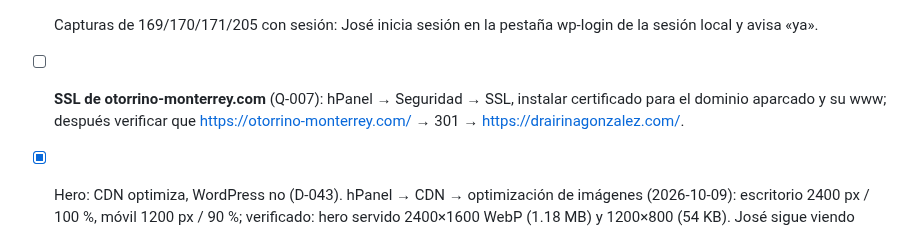
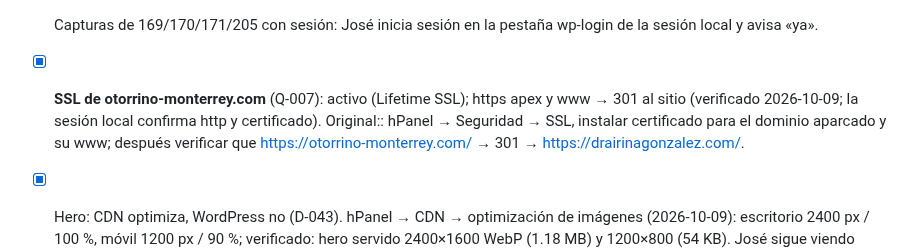
Before and after one commit to bellorin-apps/Irinaweb, a Markdown page: NEXT.md, the part around the change. Drawn GitHub-style.

Commit message:
Q-007: SSL del dominio aparcado activo y 301 por https verificada
Co-Authored-By: Claude Fable 5.1 <noreply@anthropic.com>
Claude-Session: https://claude.ai/code/session_01P2pMHfo6sjjDF1P9dmdq9w

```diff
--- a/NEXT.md
+++ b/NEXT.md
@@ -16,7 +16,7 @@
 
 - [ ] GBP: horario desactualizado → dejar «previa cita» con los días/horarios que la Dra. confirme; mantener WhatsApp y dirección (CAB Medical, consultorio 6, piso 2).
 - [ ] Capturas de 169/170/171/205 con sesión: José inicia sesión en la pestaña wp-login de la sesión local y avisa «ya».
-- [ ] **SSL de otorrino-monterrey.com** (Q-007): hPanel → Seguridad → SSL, instalar certificado para el dominio aparcado y su www; después verificar que https://otorrino-monterrey.com/ → 301 → https://drairinagonzalez.com/.
+- [x] **SSL de otorrino-monterrey.com** (Q-007): activo (Lifetime SSL); https apex y www → 301 al sitio (verificado 2026-10-09; la sesión local confirma http y certificado). Original:: hPanel → Seguridad → SSL, instalar certificado para el dominio aparcado y su www; después verificar que https://otorrino-monterrey.com/ → 301 → https://drairinagonzalez.com/.
 - [x] Hero: CDN optimiza, WordPress no (D-043). hPanel → CDN → optimización de imágenes (2026-10-09): escritorio 2400 px / 100 %, móvil 1200 px / 90 %; verificado: hero servido 2400×1600 WebP (1.18 MB) y 1200×800 (54 KB). José sigue viendo pérdida → D-042: tema sin grano sobre foto + original completo en escritorio; D-043: la CDN optimiza (interruptores ACTIVOS, 2400/100 % y 1200/90 %) y WordPress no toca nada: CERRADO 2026-10-09: PNG editado (adjunto 322) como origen, CDN vaciada por José; servido WebP 2400×1600 (1.40 MB) escritorio y 1200×800 (67 KB) móvil, detalle del rostro íntegro al 100 % de zoom. Pendiente: José vacía la caché del CDN.
 
 - [x] Checkpoint 2 cerrado (2026-10-08): dirección v2 aprobada; ajustes menores se harán sobre el build real.
```
Also changed, not shown: QA.md (+1 -1 lines).
